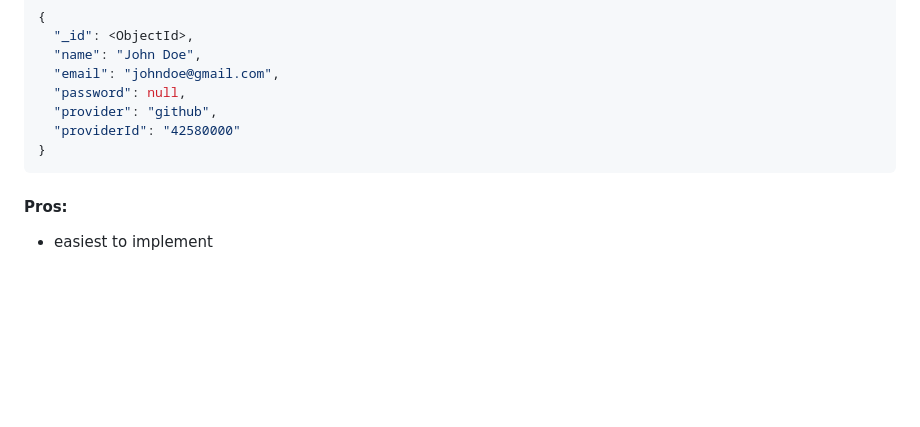
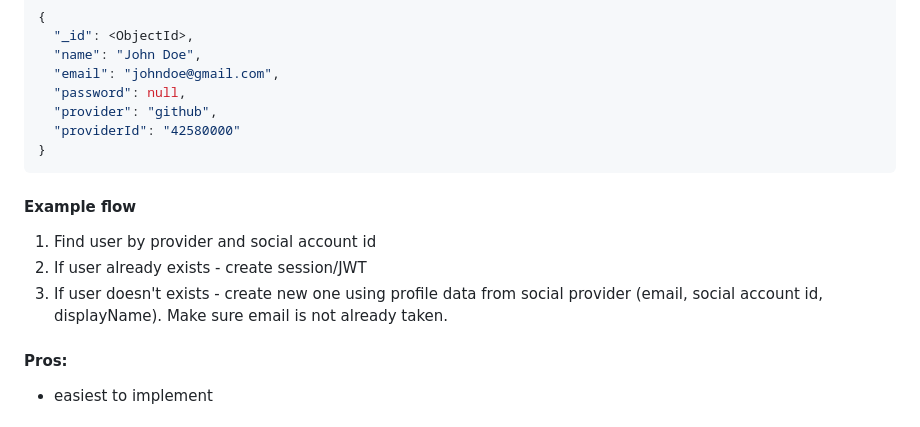
Before and after one commit to michaldziuba03/code-samples, a Markdown page: social-login/README.md, the part around the change. Rendered like a GitHub page; blank space fills up the shorter version.

````diff
--- a/social-login/README.md
+++ b/social-login/README.md
@@ -139,6 +139,12 @@ For MongoDB schema is the same:
 }
 ```
 
+#### Example flow
+
+1. Find user by provider and social account id
+2. If user already exists - create session/JWT
+3. If user doesn't exists - create new one using profile data from social provider (email, social account id, displayName). Make sure email is not already taken.
+
 #### Pros:
 - easiest to implement
 
````
